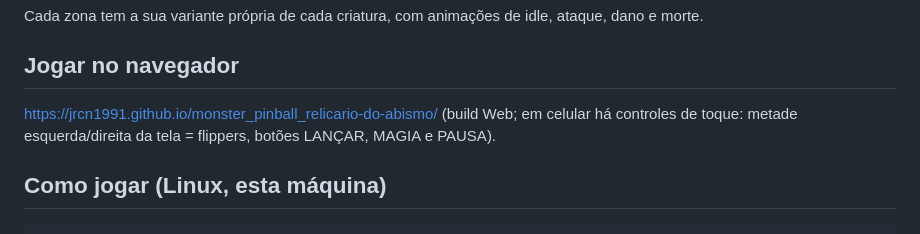
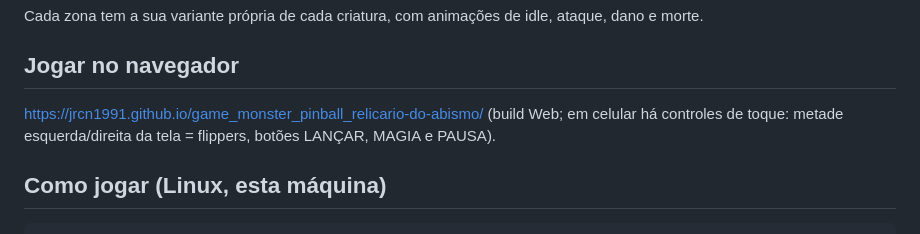
Before and after one commit to jrcn1991/game_monster_pinball_relicario-do-abismo, a Markdown page: README.md, the part around the change. Drawn GitHub-style.

Commit message:
docs: atualiza link do GitHub Pages para o nome novo do repo

```diff
--- a/README.md
+++ b/README.md
@@ -42,7 +42,7 @@ ataque, dano e morte.
 
 ## Jogar no navegador
 
-https://jrcn1991.github.io/monster_pinball_relicario-do-abismo/ (build Web; em celular há controles de toque: metade esquerda/direita da tela = flippers, botões LANÇAR, MAGIA e PAUSA).
+https://jrcn1991.github.io/game_monster_pinball_relicario-do-abismo/ (build Web; em celular há controles de toque: metade esquerda/direita da tela = flippers, botões LANÇAR, MAGIA e PAUSA).
 
 ## Como jogar (Linux, esta máquina)
 
```
